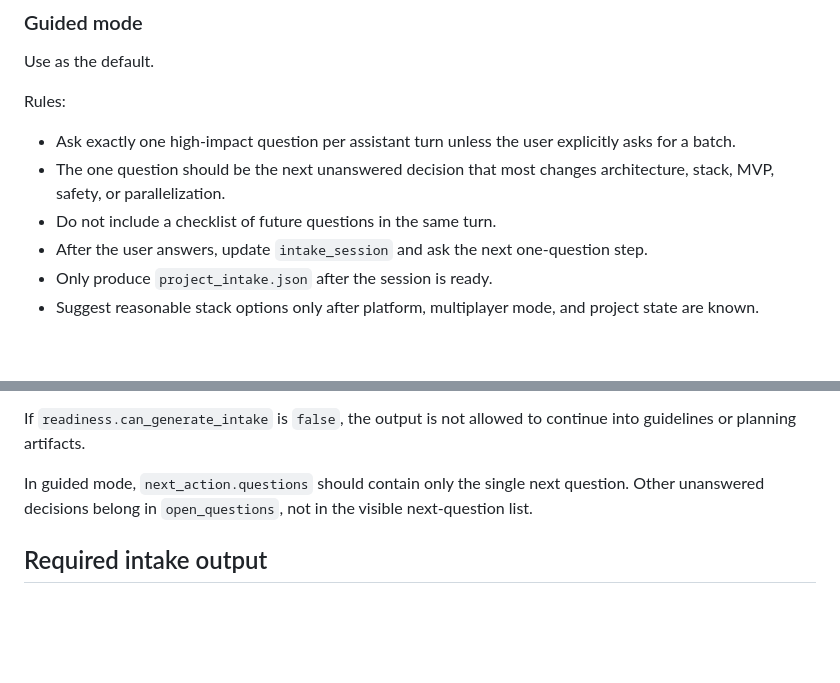
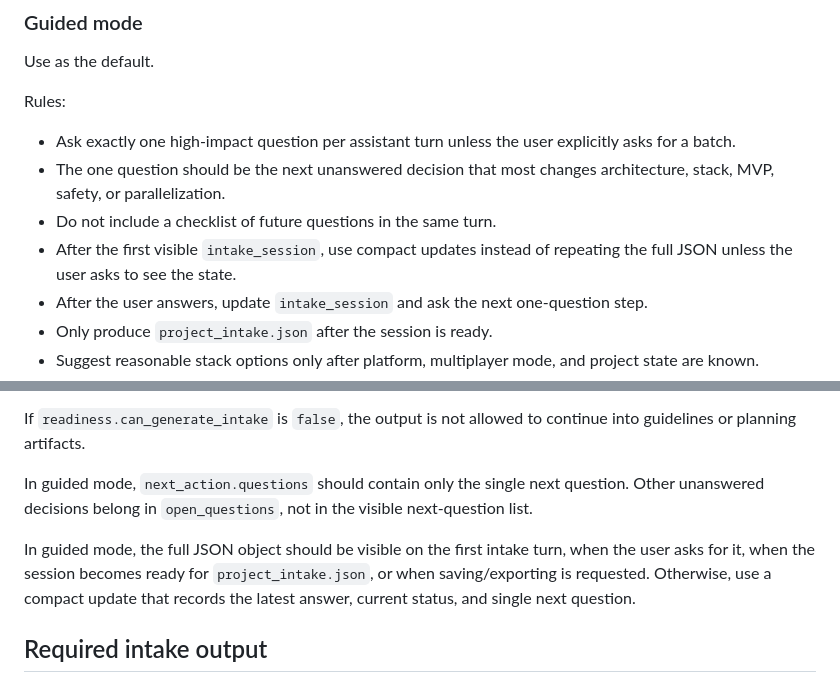
Before and after one commit to YeerooXY/ai-assembly-line, a Markdown page: docs/PROJECT_INTAKE_WORKFLOW.md, 2 parts joined by grey strips. Drawn GitHub-style; blank space fills up the shorter version.

Commit message:
docs: prefer compact guided intake updates

```diff
--- a/docs/PROJECT_INTAKE_WORKFLOW.md
+++ b/docs/PROJECT_INTAKE_WORKFLOW.md
@@ -138,6 +138,7 @@ Rules:
 - Ask exactly one high-impact question per assistant turn unless the user explicitly asks for a batch.
 - The one question should be the next unanswered decision that most changes architecture, stack, MVP, safety, or parallelization.
 - Do not include a checklist of future questions in the same turn.
+- After the first visible `intake_session`, use compact updates instead of repeating the full JSON unless the user asks to see the state.
 - After the user answers, update `intake_session` and ask the next one-question step.
 - Only produce `project_intake.json` after the session is ready.
 - Suggest reasonable stack options only after platform, multiplayer mode, and project state are known.
@@ -244,6 +245,8 @@ If `readiness.can_generate_intake` is `false`, the output is not allowed to cont
 
 In guided mode, `next_action.questions` should contain only the single next question. Other unanswered decisions belong in `open_questions`, not in the visible next-question list.
 
+In guided mode, the full JSON object should be visible on the first intake turn, when the user asks for it, when the session becomes ready for `project_intake.json`, or when saving/exporting is requested. Otherwise, use a compact update that records the latest answer, current status, and single next question.
+
 ## Required intake output
 
 Only when the session is ready should the intake interview produce `project_intake.json` conforming to `contracts/project_intake.schema.json`.
```
